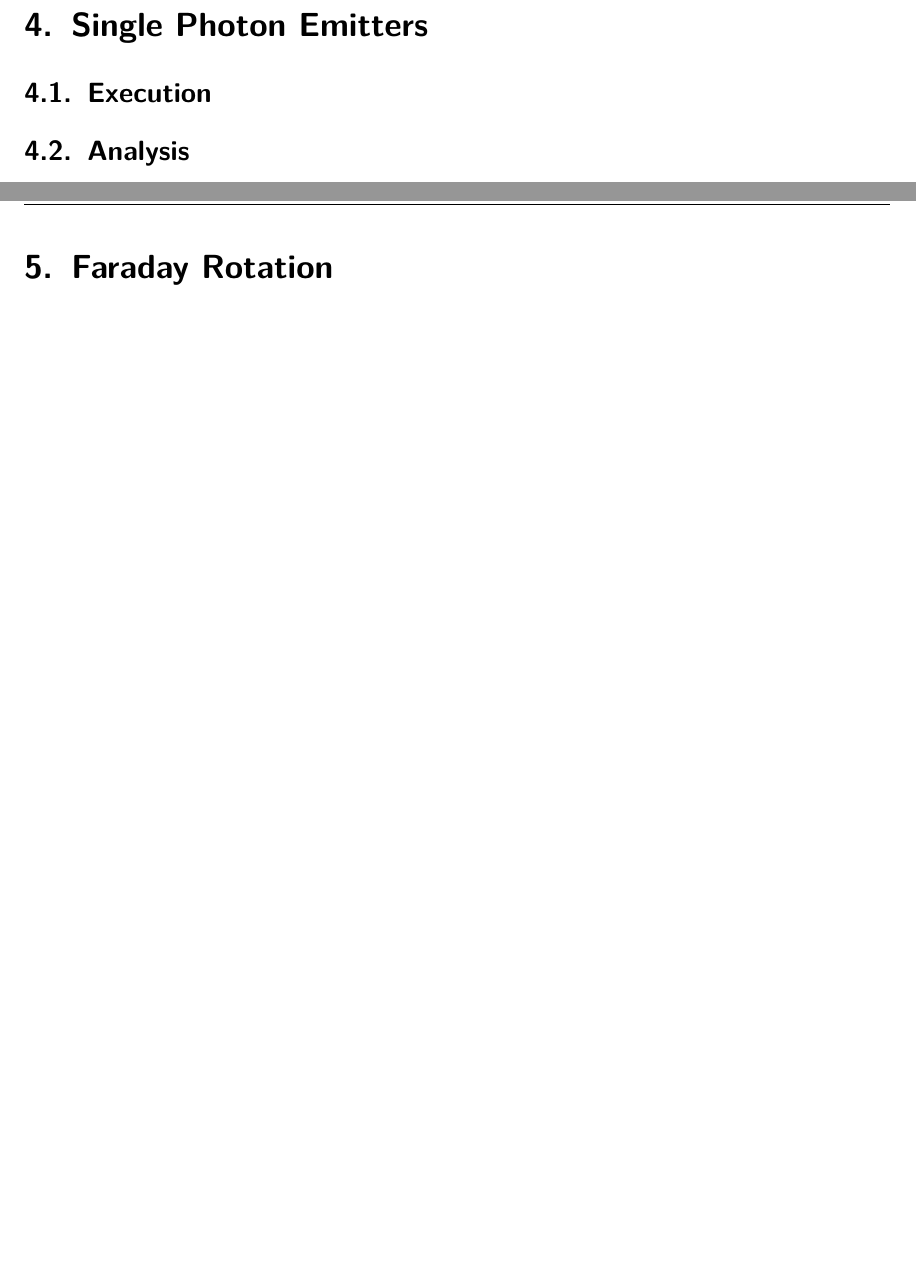
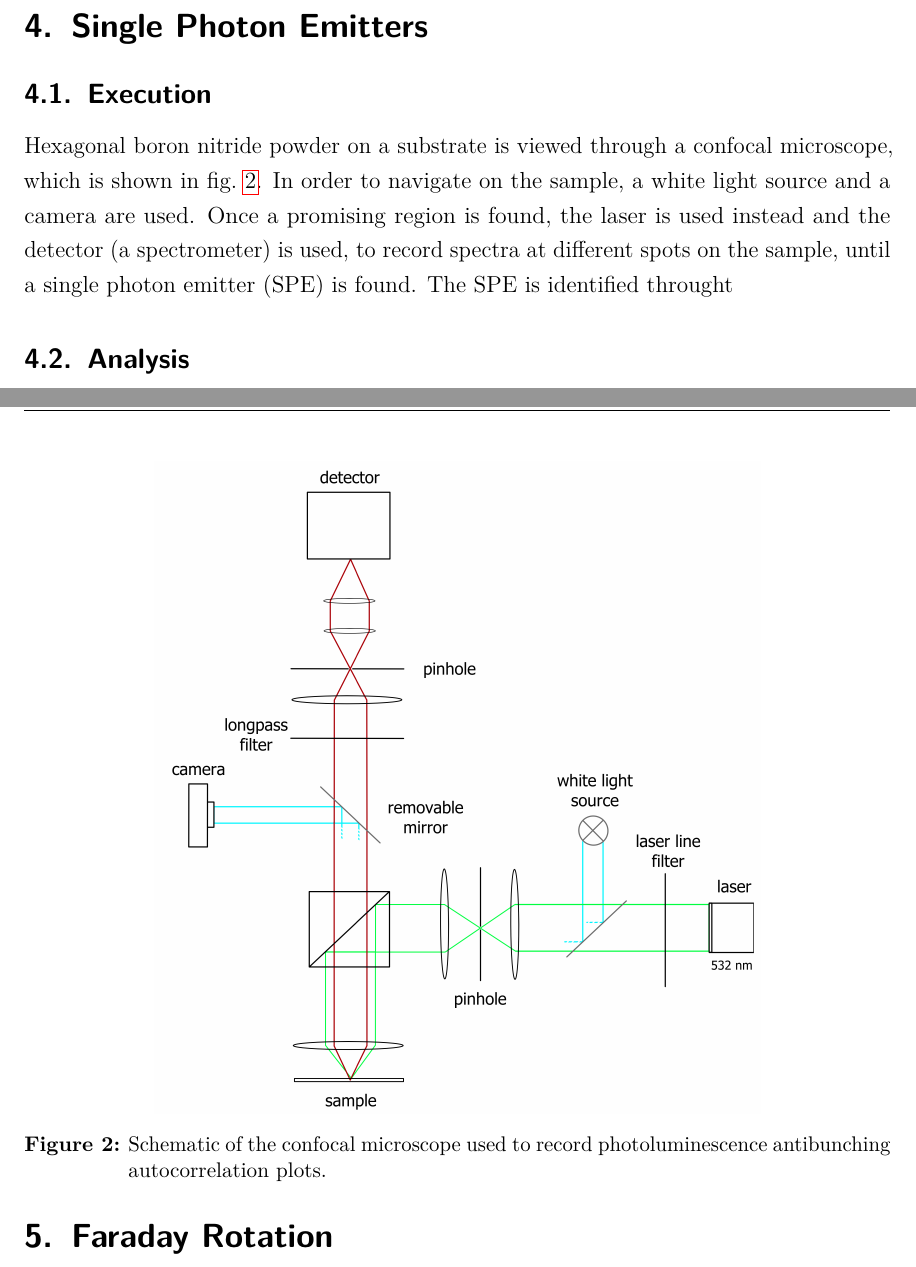
Before and after one commit to Br0Fi/FestSpekt20, a LaTeX document (AG-Bratschitsch/Protokoll_FKS_G01_05-08-2020.tex, which reads AG-Bratschitsch/tex/03_Variablen.tex, AG-Bratschitsch/tex/16_SPE.tex): two parts of pages 4 and 5 of 7, joined at a grey line, cut so that both start at the same text, the shorter picture padded with empty space. Compiled offline with pdfLaTeX.

Commit message:
brat text theo spe

```diff
--- a/AG-Bratschitsch/tex/03_Variablen.tex
+++ b/AG-Bratschitsch/tex/03_Variablen.tex
@@ -19,7 +19,7 @@
 \newcommand{\varEmailA}{l.segger@uni--muenster.de}
 \newcommand{\varEmailB}{a\_oste16@uni--muenster.de}
 %betreuer Name
-\newcommand{\varBetreuer}{\normalsize supervised by Ashish Arora, Benjamin Carey, Robert Schmidt, Robert Schneider} % TODO ich hoffe, der Schneider ist richtig.
+\newcommand{\varBetreuer}{\normalsize supervised by Ashish Arora, Benjamin Carey, Robert Schmidt, Robert Schneider}
 % E-Mail-Adresse anzeigen (true/false):
 \newcommand*{\varZeigeEmail}{true}
 % Kopfzeile anzeigen (true/false):
--- a/AG-Bratschitsch/tex/16_SPE.tex
+++ b/AG-Bratschitsch/tex/16_SPE.tex
@@ -5,4 +5,18 @@
 %Für die Spektren gegen Wellenlänge die Fläche drunter integrieren und gegen Leistung plotten
 
 \subsection{Execution}
+
+Hexagonal boron nitride powder on a substrate is viewed through a confocal microscope, which is shown in \cref{fig_confocal}.
+In order to navigate on the sample, a white light source and a camera are used.
+Once a promising region is found, the laser is used instead and the detector (a spectrometer) is used, to record spectra at different spots on the sample, until a single photon emitter (SPE) is found.
+The SPE is identified throught %TODO irgendwie, dass das Spektrum auf bestimmte Weise aussieht.
+
+
+\begin{figure}[!ht]
+    \centering
+    \includegraphics[width=0.7\textwidth]{img/setup2.png}
+    \caption{Schematic of the confocal microscope used to record photoluminescence antibunching autocorrelation plots.}
+    \label{fig_confocal}
+\end{figure}
+
 \subsection{Analysis}
```
Also changed, not shown: AG-Bratschitsch/tex/12_theory.tex (+13 -1 lines).
